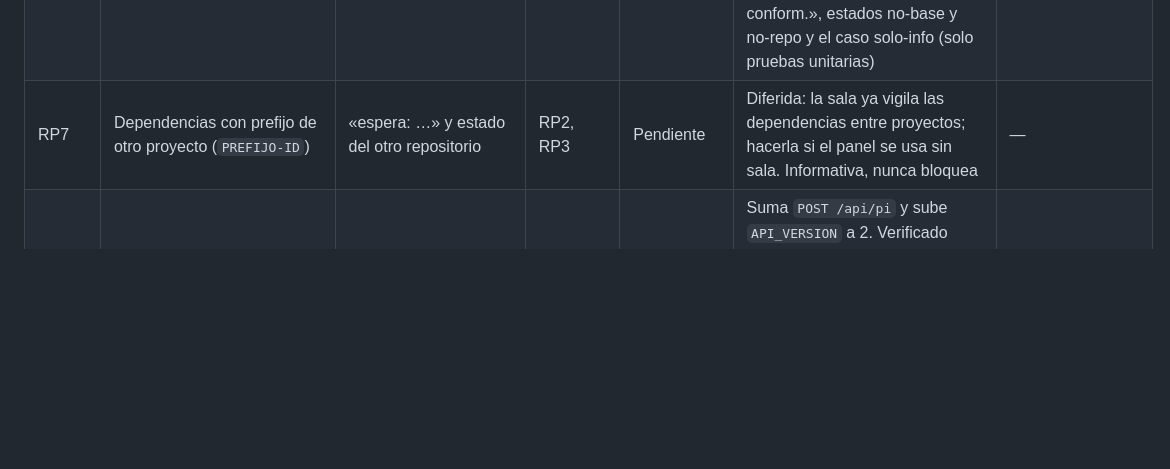
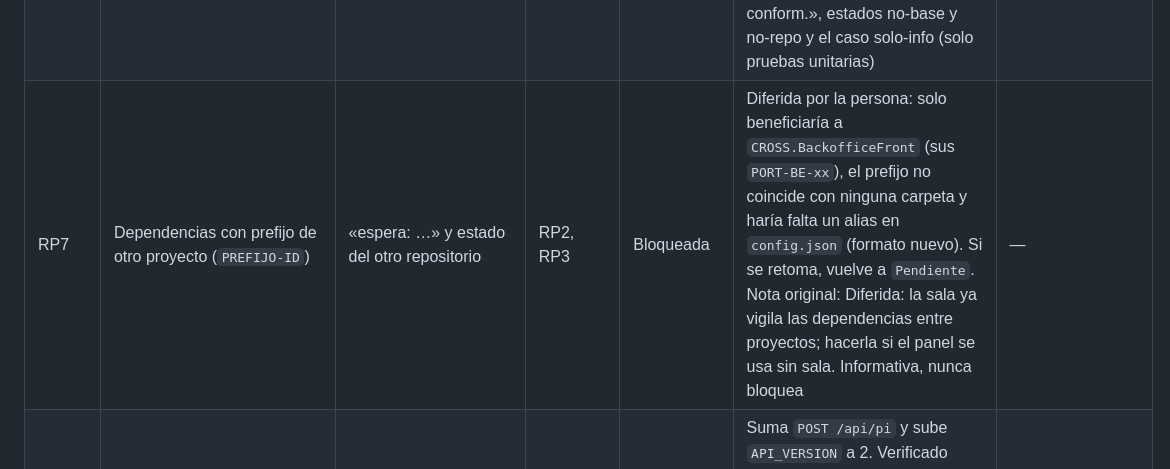
Before and after one commit to victorvelazquez/repo-panel, a Markdown page: docs/ROADMAP.md, the part around one of its changes. GitHub-like rendering; blank space fills up the shorter version.

Commit message:
docs(roadmap): mark RP7 and RP57 as Bloqueada (deferred) (#105)

```diff
--- a/docs/ROADMAP.md
+++ b/docs/ROADMAP.md
@@ -19,7 +19,7 @@
 | RP4 | Razón «Merged: run /flow-branch» | Tarjeta con marca de atención en rama ya fusionada | RP0 | Completada | Se hizo antes que RP1; suma `base` por repo en la configuración. No verificado: la vía `gh` (PR fusionado) no tiene prueba de integración; la cubren la prueba pura y una comprobación manual | — |
 | RP5 | Franja «Ir a trabajar en» y `priority` en la configuración | Lista ordenada de acciones sobre el tablero | RP3, RP3b, RP4 | Completada | | — |
 | RP6 | Vista de conformidad | Lista de repositorios sin `ROADMAP.md` o con problemas | RP3 | Completada | Suma `POST /api/conformity` porque el navegador no puede importar `lib.js`. No verificado en navegador: clic del botón y del nombre de repo, cerrar el cajón, «All repositories conform.», estados no-base y no-repo y el caso solo-info (solo pruebas unitarias) | — |
-| RP7 | Dependencias con prefijo de otro proyecto (`PREFIJO-ID`) | «espera: …» y estado del otro repositorio | RP2, RP3 | Pendiente | Diferida: la sala ya vigila las dependencias entre proyectos; hacerla si el panel se usa sin sala. Informativa, nunca bloquea | — |
+| RP7 | Dependencias con prefijo de otro proyecto (`PREFIJO-ID`) | «espera: …» y estado del otro repositorio | RP2, RP3 | Bloqueada | Diferida por la persona: solo beneficiaría a `CROSS.BackofficeFront` (sus `PORT-BE-xx`), el prefijo no coincide con ninguna carpeta y haría falta un alias en `config.json` (formato nuevo). Si se retoma, vuelve a `Pendiente`. Nota original: Diferida: la sala ya vigila las dependencias entre proyectos; hacerla si el panel se usa sin sala. Informativa, nunca bloquea | — |
 | RP8 | Botón `/flow-commit` que escribe en la sesión de pi abierta del repositorio (por el CLI de Orca) | Botón en tarjetas con cambios; falla cerrado si no hay una sola sesión ociosa | RP3 | Completada | Suma `POST /api/pi` y sube `API_VERSION` a 2. Verificado contra Orca real: detección de sesión y de prompt ocioso con `show`, y un `/flow-commit` enviado con Enter a una sesión de pi (`confirmed: true`). No verificado: el clic del botón en el navegador | `odd/tasks/panel-sala.md` |
 | RP9 | Repartir `server.js` en módulos (git, github, pi, roadmap, http, config), sin cambio de comportamiento | Mismo comportamiento y mismas pruebas, código por responsabilidad | RP8 | Completada | Verificado: 109/109 pruebas sin cambios y comparación contra el código anterior en 21 casos (estado, cabeceras y cuerpo) sin diferencias. `server.js` queda como entrada de 29 líneas y 10 módulos en `server/` | `odd/tasks/panel-sala.md` |
 | RP10a | Archivo de requisitos `requirements.json`, lector de archivos remotos, evaluador `checks.js`, `GET /api/requirements` y `GET /api/prerequisites`, y la vista de conformidad con cada requisito | Conformity lista por repo lo que cumple y lo que falta, con categoría y nivel, y los prerrequisitos de la máquina | RP9 | Completada | Sube `API_VERSION` a 3. Ciclo solo recomendado; la sección vieja sin versión cuenta como «desactualizada». Verificado: 136/136 pruebas, comparación contra el código anterior sin diferencias salvo `api`, y contra este mismo repo (6/6 requeridos). No verificado en navegador: el dibujo del cajón (bloques de prerrequisitos y requisitos, plegado, tooltips, estilos) | `odd/tasks/panel-sala.md` |
```
Also changed, not shown: other parts of docs/ROADMAP.md (+2 -2 lines).
